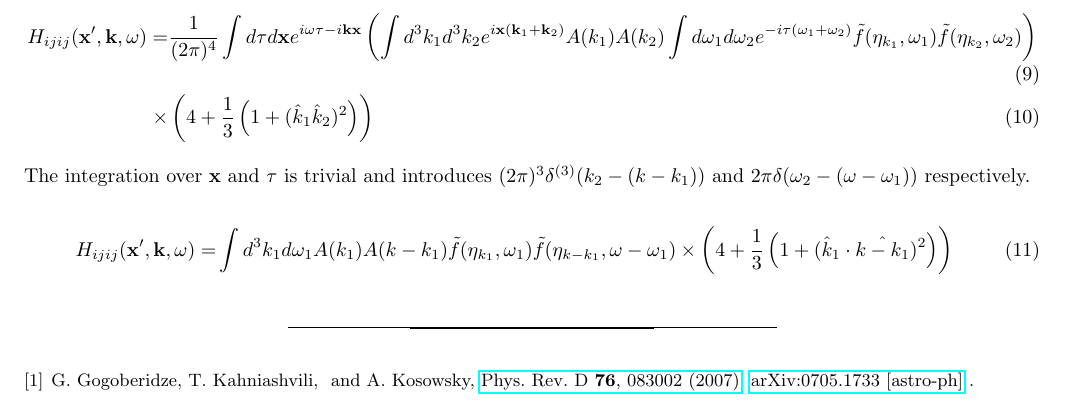
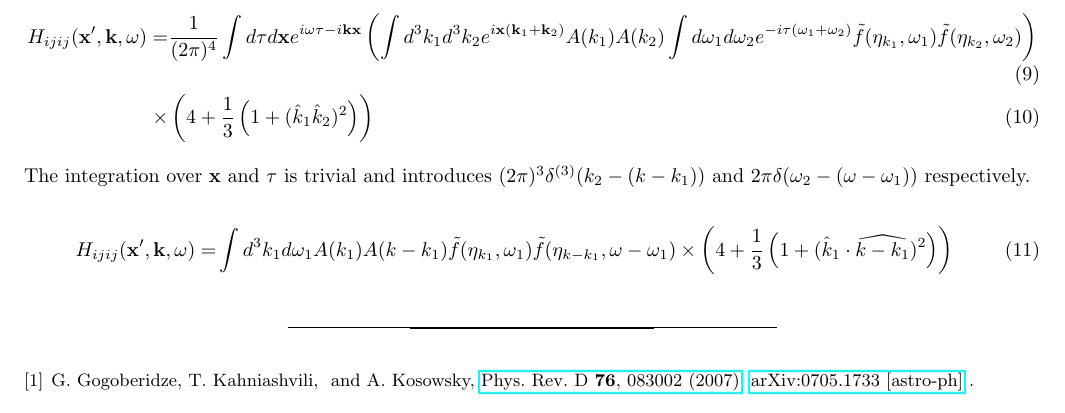
Before and after one commit to shturman99/Polarization-of-Gravitational-Waves, a LaTeX paper (derivation.tex): part of page 2 of 2, cut so that both start at the same text. Compiled offline with pdfLaTeX.

Commit message:
Updates from Overleaf

```diff
--- a/derivation.tex
+++ b/derivation.tex
@@ -139,7 +139,7 @@ The integration over $\xb$ and $\tau$  is trivial and introduces $(2\pi)^3\delta
     \int d^{3}k_{1}d\omega_1
     A(k_{1})A(k-k_1)
     \tf(\eta_{k_{1}},\omega_{1}) \tf(\eta_{k-k_1},\omega-\omega_1)
-    \times \left(4 + \frac{1}{3}\left( 1 + (\khat_1\cdot\hat{k-k_1})^2\right)\right)
+    \times \left(4 + \frac{1}{3}\left( 1 + (\khat_1\cdot\widehat{k-k_1})^2\right)\right)
 \end{align}
 
 \bibliography{bib}
```
